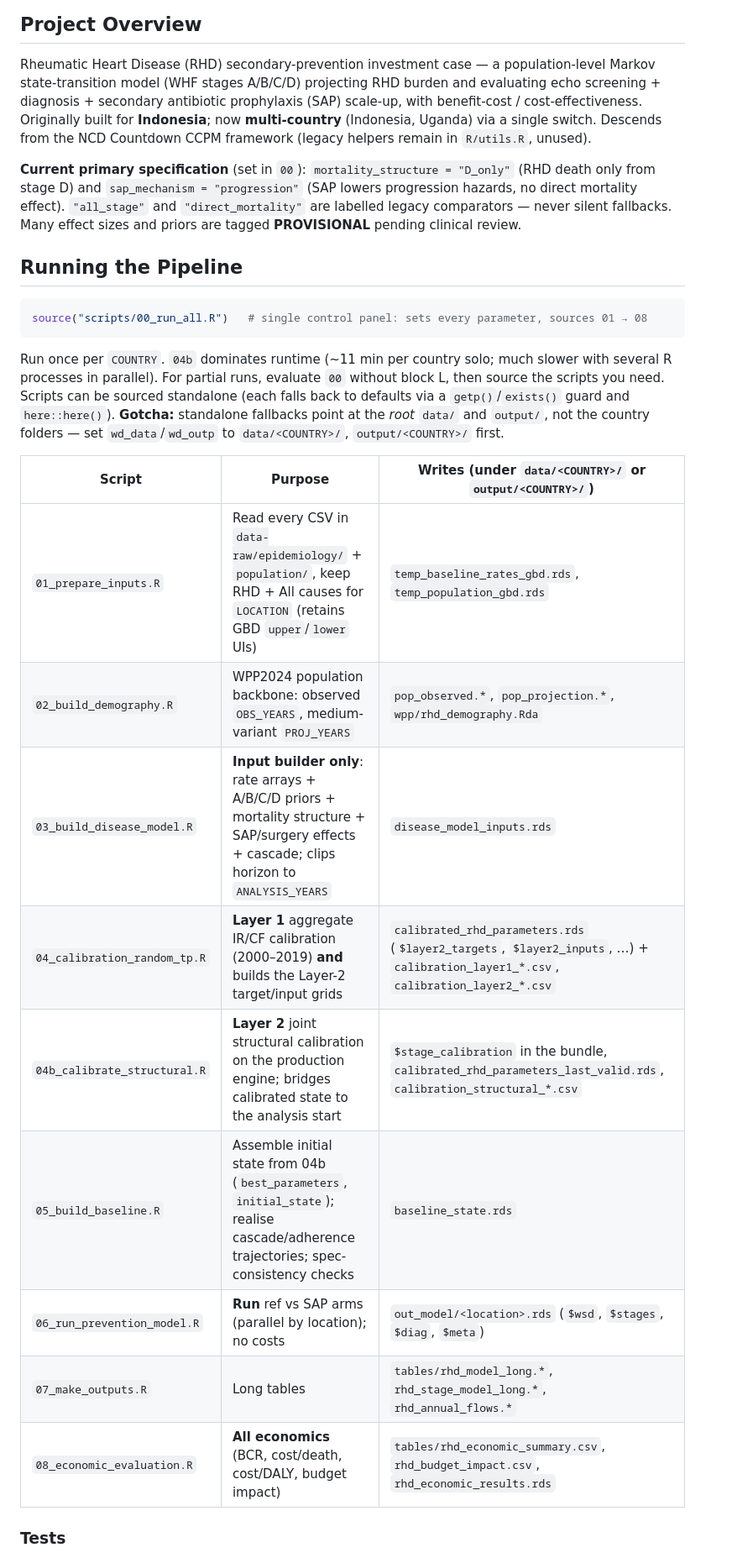
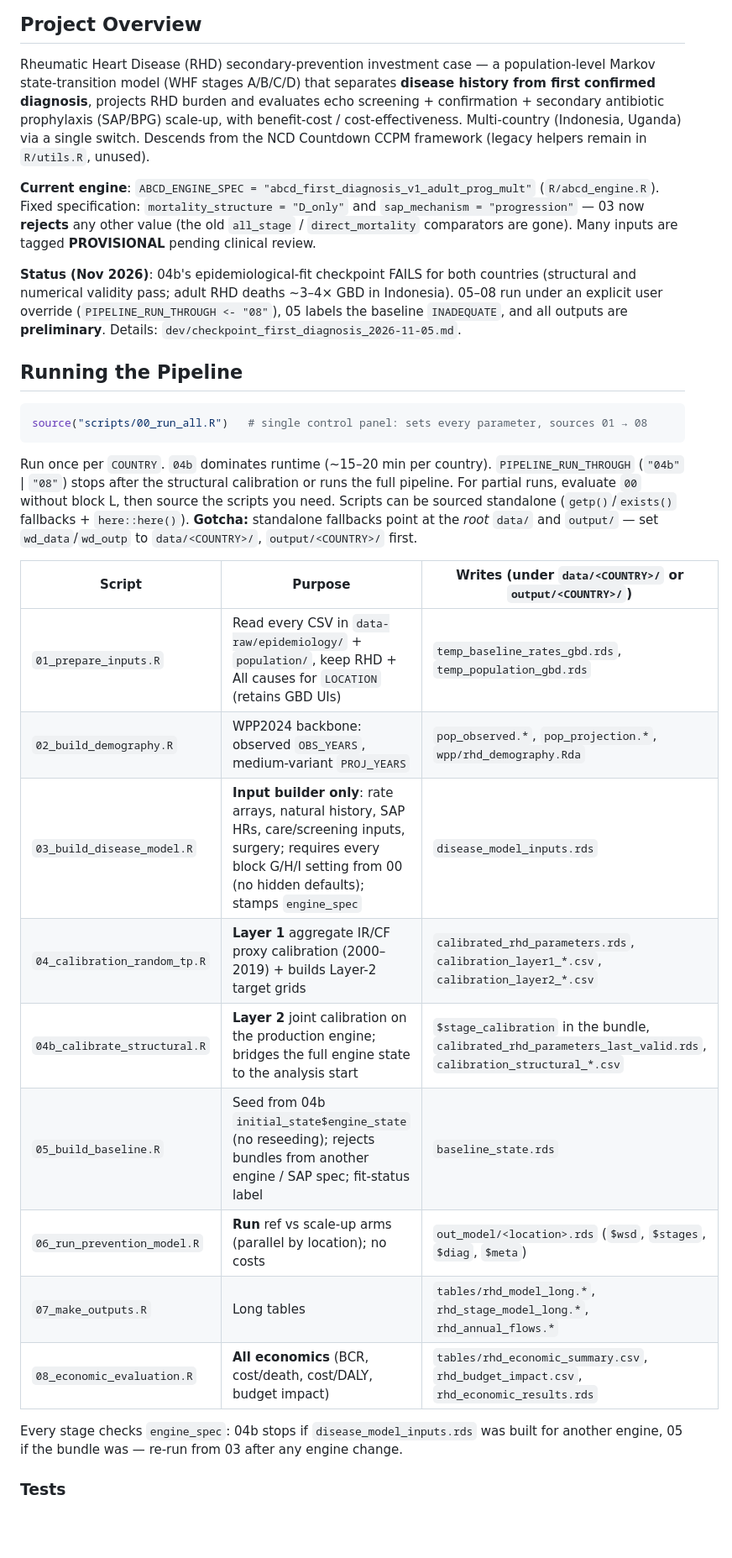
Before and after one commit to wrgarciag/uw-wb-indonesia-rhd, a Markdown page: CLAUDE.md, the part around one of its changes. Shown at 84% size. Drawn GitHub-style; blank space fills up the shorter version.

````diff
--- a/CLAUDE.md
+++ b/CLAUDE.md
@@ -5,15 +5,21 @@ This file provides guidance to Claude Code (claude.ai/code) when working with co
 ## Project Overview
 
 Rheumatic Heart Disease (RHD) secondary-prevention investment case — a population-level Markov
-state-transition model (WHF stages A/B/C/D) projecting RHD burden and evaluating echo screening +
-diagnosis + secondary antibiotic prophylaxis (SAP) scale-up, with benefit-cost / cost-effectiveness.
-Originally built for **Indonesia**; now **multi-country** (Indonesia, Uganda) via a single switch.
-Descends from the NCD Countdown CCPM framework (legacy helpers remain in `R/utils.R`, unused).
+state-transition model (WHF stages A/B/C/D) that separates **disease history from first confirmed
+diagnosis**, projects RHD burden and evaluates echo screening + confirmation + secondary antibiotic
+prophylaxis (SAP/BPG) scale-up, with benefit-cost / cost-effectiveness. Multi-country (Indonesia,
+Uganda) via a single switch. Descends from the NCD Countdown CCPM framework (legacy helpers remain in
+`R/utils.R`, unused).
 
-**Current primary specification** (set in `00`): `mortality_structure = "D_only"` (RHD death only
-from stage D) and `sap_mechanism = "progression"` (SAP lowers progression hazards, no direct mortality
-effect). `"all_stage"` and `"direct_mortality"` are labelled legacy comparators — never silent
-fallbacks. Many effect sizes and priors are tagged **PROVISIONAL** pending clinical review.
+**Current engine**: `ABCD_ENGINE_SPEC = "abcd_first_diagnosis_v1_adult_prog_mult"` (`R/abcd_engine.R`).
+Fixed specification: `mortality_structure = "D_only"` and `sap_mechanism = "progression"` — 03 now
+**rejects** any other value (the old `all_stage` / `direct_mortality` comparators are gone). Many inputs
+are tagged **PROVISIONAL** pending clinical review.
+
+**Status (Nov 2026)**: 04b's epidemiological-fit checkpoint FAILS for both countries (structural and
+numerical validity pass; adult RHD deaths ~3–4× GBD in Indonesia). 05–08 run under an explicit user
+override (`PIPELINE_RUN_THROUGH <- "08"`), 05 labels the baseline `INADEQUATE`, and all outputs are
+**preliminary**. Details: `dev/checkpoint_first_diagnosis_2026-11-05.md`.
 
 ## Running the Pipeline
 
@@ -21,23 +27,26 @@ fallbacks. Many effect sizes and priors are tagged **PROVISIONAL** pending clini
 source("scripts/00_run_all.R")   # single control panel: sets every parameter, sources 01 → 08
 ```
 
-Run once per `COUNTRY`. `04b` dominates runtime (~11 min per country solo; much slower with several
-R processes in parallel). For partial runs, evaluate `00` without block L, then source the scripts you
-need. Scripts can be sourced standalone (each falls back to defaults via a `getp()`/`exists()` guard
-and `here::here()`). **Gotcha:** standalone fallbacks point at the *root* `data/` and `output/`, not
-the country folders — set `wd_data`/`wd_outp` to `data/<COUNTRY>/`, `output/<COUNTRY>/` first.
+Run once per `COUNTRY`. `04b` dominates runtime (~15–20 min per country). `PIPELINE_RUN_THROUGH`
+(`"04b"` | `"08"`) stops after the structural calibration or runs the full pipeline. For partial runs,
+evaluate `00` without block L, then source the scripts you need. Scripts can be sourced standalone
+(`getp()`/`exists()` fallbacks + `here::here()`). **Gotcha:** standalone fallbacks point at the *root*
+`data/` and `output/` — set `wd_data`/`wd_outp` to `data/<COUNTRY>/`, `output/<COUNTRY>/` first.
 
 | Script | Purpose | Writes (under `data/<COUNTRY>/` or `output/<COUNTRY>/`) |
 |---|---|---|
-| `01_prepare_inputs.R` | Read every CSV in `data-raw/epidemiology/` + `population/`, keep RHD + All causes for `LOCATION` (retains GBD `upper`/`lower` UIs) | `temp_baseline_rates_gbd.rds`, `temp_population_gbd.rds` |
-| `02_build_demography.R` | WPP2024 population backbone: observed `OBS_YEARS`, medium-variant `PROJ_YEARS` | `pop_observed.*`, `pop_projection.*`, `wpp/rhd_demography.Rda` |
-| `03_build_disease_model.R` | **Input builder only**: rate arrays + A/B/C/D priors + mortality structure + SAP/surgery effects + cascade; clips horizon to `ANALYSIS_YEARS` | `disease_model_inputs.rds` |
-| `04_calibration_random_tp.R` | **Layer 1** aggregate IR/CF calibration (2000–2019) **and** builds the Layer-2 target/input grids | `calibrated_rhd_parameters.rds` (`$layer2_targets`, `$layer2_inputs`, …) + `calibration_layer1_*.csv`, `calibration_layer2_*.csv` |
-| `04b_calibrate_structural.R` | **Layer 2** joint structural calibration on the production engine; bridges calibrated state to the analysis start | `$stage_calibration` in the bundle, `calibrated_rhd_parameters_last_valid.rds`, `calibration_structural_*.csv` |
-| `05_build_baseline.R` | Assemble initial state from 04b (`best_parameters`, `initial_state`); realise cascade/adherence trajectories; spec-consistency checks | `baseline_state.rds` |
-| `06_run_prevention_model.R` | **Run** ref vs SAP arms (parallel by location); no costs | `out_model/<location>.rds` (`$wsd`, `$stages`, `$diag`, `$meta`) |
+| `01_prepare_inputs.R` | Read every CSV in `data-raw/epidemiology/` + `population/`, keep RHD + All causes for `LOCATION` (retains GBD UIs) | `temp_baseline_rates_gbd.rds`, `temp_population_gbd.rds` |
+| `02_build_demography.R` | WPP2024 backbone: observed `OBS_YEARS`, medium-variant `PROJ_YEARS` | `pop_observed.*`, `pop_projection.*`, `wpp/rhd_demography.Rda` |
+| `03_build_disease_model.R` | **Input builder only**: rate arrays, natural history, SAP HRs, care/screening inputs, surgery; requires every block G/H/I setting from 00 (no hidden defaults); stamps `engine_spec` | `disease_model_inputs.rds` |
+| `04_calibration_random_tp.R` | **Layer 1** aggregate IR/CF proxy calibration (2000–2019) + builds Layer-2 target grids | `calibrated_rhd_parameters.rds`, `calibration_layer1_*.csv`, `calibration_layer2_*.csv` |
+| `04b_calibrate_structural.R` | **Layer 2** joint calibration on the production engine; bridges the full engine state to the analysis start | `$stage_calibration` in the bundle, `calibrated_rhd_parameters_last_valid.rds`, `calibration_structural_*.csv` |
+| `05_build_baseline.R` | Seed from 04b `initial_state$engine_state` (no reseeding); rejects bundles from another engine / SAP spec; fit-status label | `baseline_state.rds` |
+| `06_run_prevention_model.R` | **Run** ref vs scale-up arms (parallel by location); no costs | `out_model/<location>.rds` (`$wsd`, `$stages`, `$diag`, `$meta`) |
 | `07_make_outputs.R` | Long tables | `tables/rhd_model_long.*`, `rhd_stage_model_long.*`, `rhd_annual_flows.*` |
 | `08_economic_evaluation.R` | **All economics** (BCR, cost/death, cost/DALY, budget impact) | `tables/rhd_economic_summary.csv`, `rhd_budget_impact.csv`, `rhd_economic_results.rds` |
 
+Every stage checks `engine_spec`: 04b stops if `disease_model_inputs.rds` was built for another engine,
+05 if the bundle was — re-run from 03 after any engine change.
+
 ### Tests
 
````
Also changed, not shown: other parts of CLAUDE.md (+94 -86 lines).
